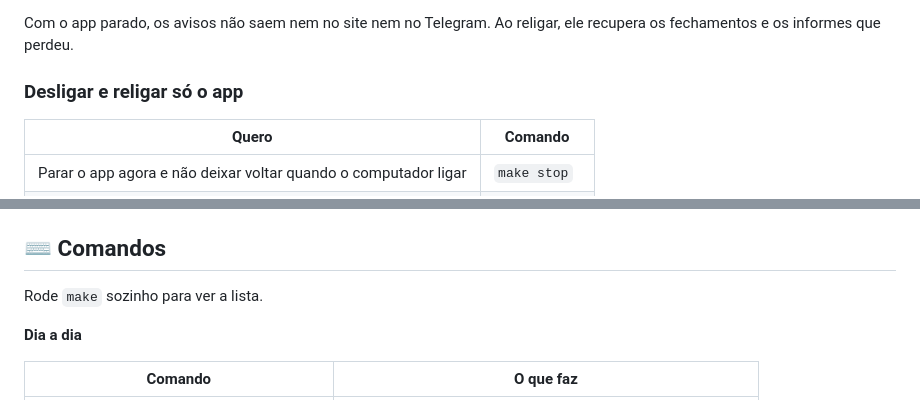
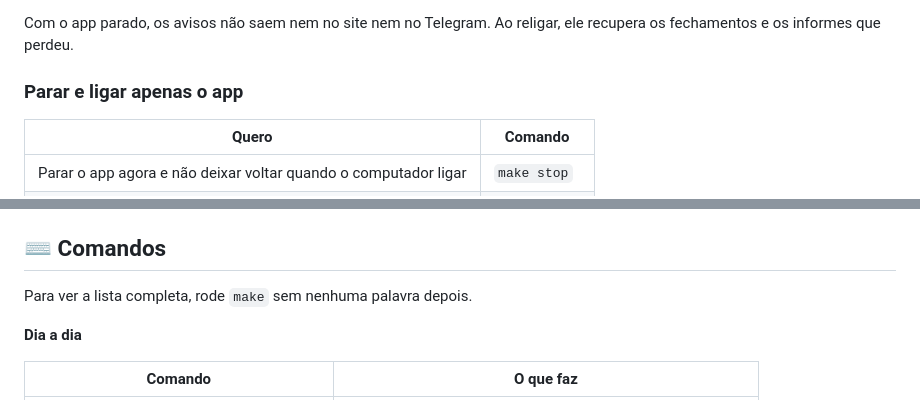
Before and after one commit to Alancfops/me-avisa-AI, a Markdown page: README.md, 2 parts joined by grey strips. Rendered like a GitHub page.

Commit message:
docs: clearer wording for two readme lines
Co-Authored-By: Claude Opus 5.5 <noreply@anthropic.com>

```diff
--- a/README.md
+++ b/README.md
@@ -526,7 +526,7 @@ tenha parado com `make stop`. No Podman é diferente (veja abaixo).
 Com o app parado, os avisos não saem nem no site nem no Telegram. Ao religar, ele recupera
 os fechamentos e os informes que perdeu.
 
-### Desligar e religar só o app
+### Parar e ligar apenas o app
 
 | Quero | Comando |
 |---|---|
@@ -561,7 +561,7 @@ Para parar: `make stop COMPOSE="podman compose"`.
 
 ## ⌨️ Comandos
 
-Rode `make` sozinho para ver a lista.
+Para ver a lista completa, rode `make` sem nenhuma palavra depois.
 
 **Dia a dia**
 
```
Also changed, not shown: README.en.md (+1 -1 lines).
